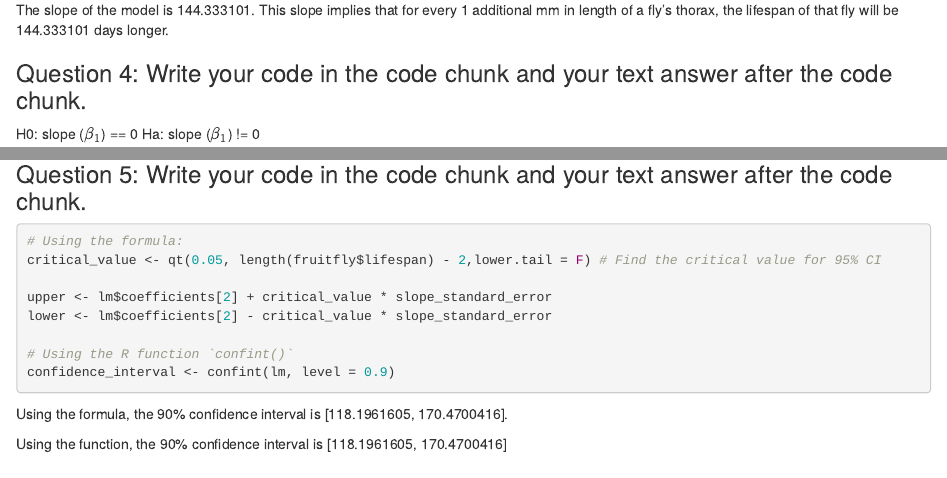
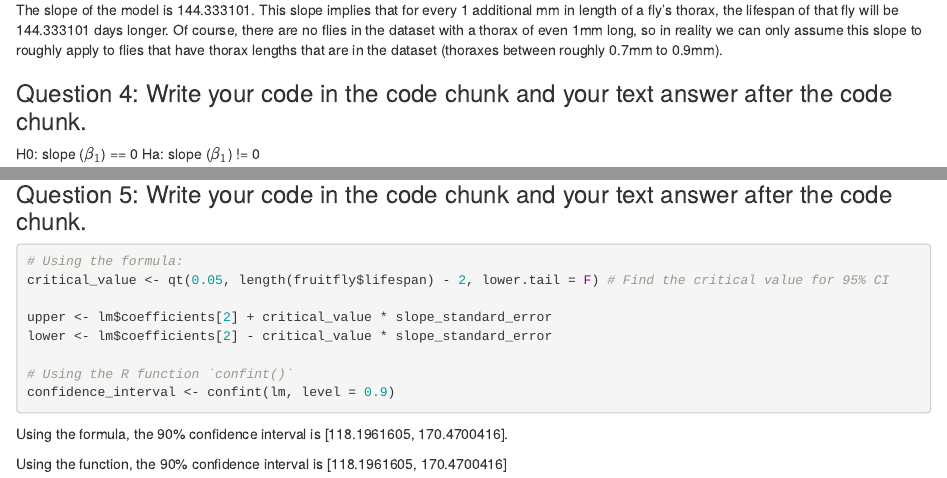
Before and after one commit to sojuhokari/qtm200, an R Markdown document (2024.2.1.Homework2.Rmd): the page in a window 1100 px wide, from 2480 px down, and a second part further down, joined at a grey line. The pictures show the output file 2024.2.1.Homework2.html that the author committed with the source, opened offline.

Commit message:
hw2 cont.

````diff
--- a/2024.2.1.Homework2.Rmd
+++ b/2024.2.1.Homework2.Rmd
@@ -57,7 +57,7 @@ lm <- lm(y ~ x)
 summary(lm)
 ```
 
-The slope of the model is `r lm$coefficients[2]`. This slope implies that for every 1 additional mm in length of a fly's thorax, the lifespan of that fly will be `r lm$coefficients[2]` days longer.
+The slope of the model is `r lm$coefficients[2]`. This slope implies that for every 1 additional mm in length of a fly's thorax, the lifespan of that fly will be `r lm$coefficients[2]` days longer. Of course, there are no flies in the dataset with a thorax of even 1mm long, so in reality we can only assume this slope to roughly apply to flies that have thorax lengths that are in the dataset (thoraxes between roughly 0.7mm to 0.9mm).
 
 ### Question 4: Write your code in the code chunk and your text answer after the code chunk.
 
````
Also changed, not shown: 2024.2.1.Homework2.html, 2024.2.1.Homework2.Rmd (2 more changed lines).
